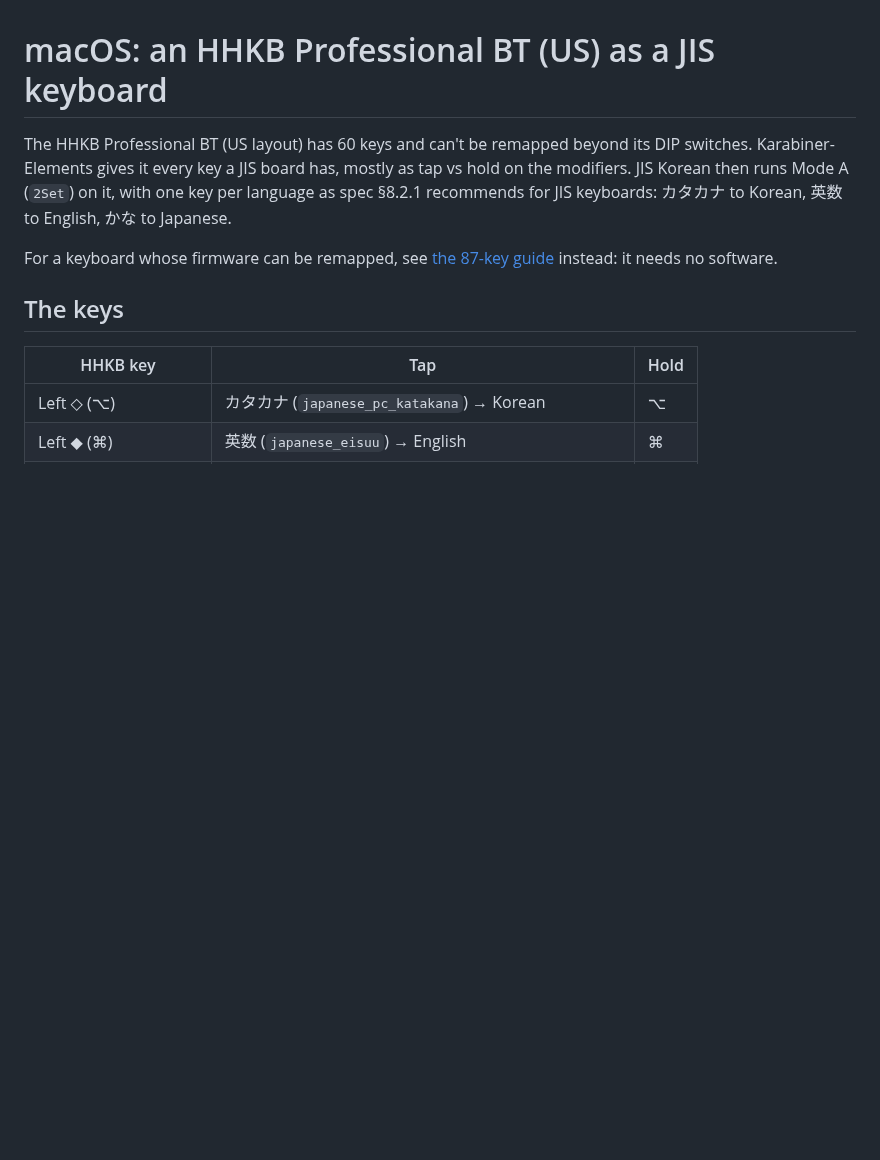
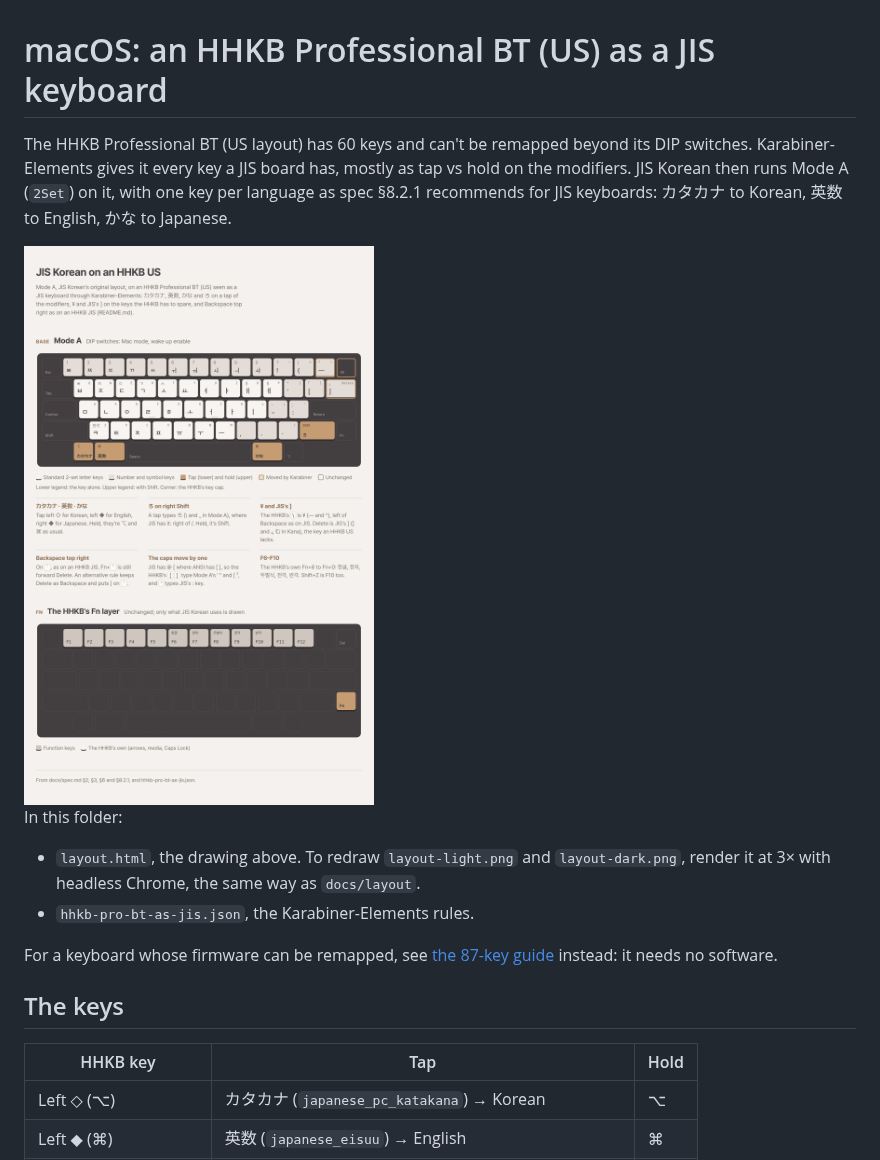
Before and after one commit to team-mirae/jis-korean, a Markdown page: docs/legacy-hhkb-us-as-jis/README.md, the part around the change. GitHub-like rendering; pictures changed too: docs/legacy-hhkb-us-as-jis/layout-light.png (added); blank space fills up the shorter version.

Commit message:
Docs: draw the HHKB US remapped as JIS
layout.html with light and dark renders, in the style of docs/layout and the 87-key drawing: the
base layer in Mode A with the tap/hold keys and the keys Karabiner moves, and the HHKB's Fn layer.

Co-Authored-By: Claude Opus 5.5 (1M context) <noreply@anthropic.com>

```diff
--- a/docs/legacy-hhkb-us-as-jis/README.md
+++ b/docs/legacy-hhkb-us-as-jis/README.md
@@ -4,6 +4,16 @@ The HHKB Professional BT (US layout) has 60 keys and can't be remapped beyond it
 Karabiner-Elements gives it every key a JIS board has, mostly as tap vs hold on the modifiers. JIS
 Korean then runs Mode A (`2Set`) on it, with one key per language as spec §8.2.1 recommends for JIS
 keyboards: カタカナ to Korean, 英数 to English, かな to Japanese.
+
+<picture>
+  <source media="(prefers-color-scheme: dark)" srcset="layout-dark.png">
+  <img alt="Mode A on an HHKB US remapped as JIS. Left ◇, left ◆ and right ◆ tap to カタカナ, 英数 and かな and hold to ⌥ and ⌘; right Shift taps to ろ; \ types ¥, Delete types JIS's ], and ` is Backspace. The Fn layer has F1–F12 on 1 to =, with 한글, 한자, 두벌식, 전각 and 반각 on F6–F10, and Delete on Fn+`." src="layout-light.png">
+</picture>
+
+In this folder:
+- `layout.html`, the drawing above. To redraw `layout-light.png` and `layout-dark.png`, render it at 3×
+  with headless Chrome, the same way as `docs/layout`.
+- `hhkb-pro-bt-as-jis.json`, the Karabiner-Elements rules.
 
 For a keyboard whose firmware can be remapped, see
 [the 87-key guide](../mac-ansi-87-key-recommended/README.md) instead: it needs no software.
```
Also changed, not shown: docs/legacy-hhkb-us-as-jis/layout-dark.png (added), 1 other file.
